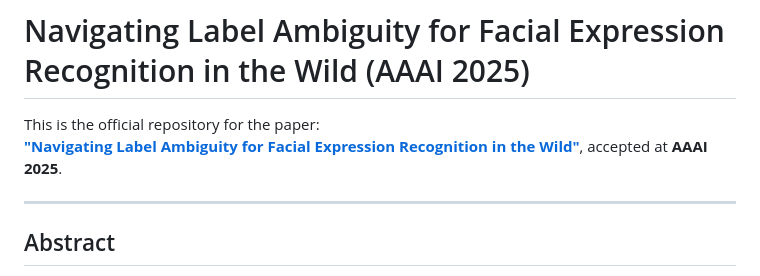
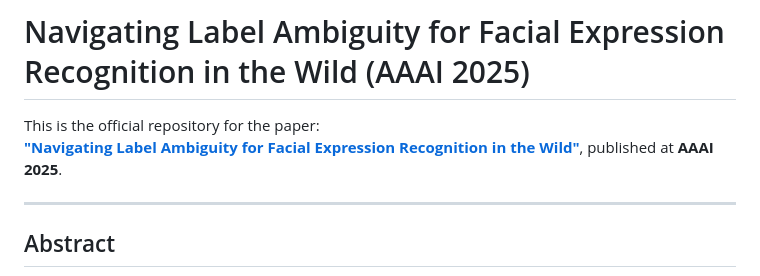
Before and after one commit to jungyu0413/NLA, a Markdown page: README.md, the part around the change. Rendered like a GitHub page.

```diff
--- a/README.md
+++ b/README.md
@@ -1,7 +1,7 @@
 # Navigating Label Ambiguity for Facial Expression Recognition in the Wild (AAAI 2025)
 
 This is the official repository for the paper:
-[**"Navigating Label Ambiguity for Facial Expression Recognition in the Wild"**](https://arxiv.org/abs/2502.09993), accepted at **AAAI 2025**.
+[**"Navigating Label Ambiguity for Facial Expression Recognition in the Wild"**](https://arxiv.org/abs/2502.09993), published at **AAAI 2025**.
 
 ---
 
```
